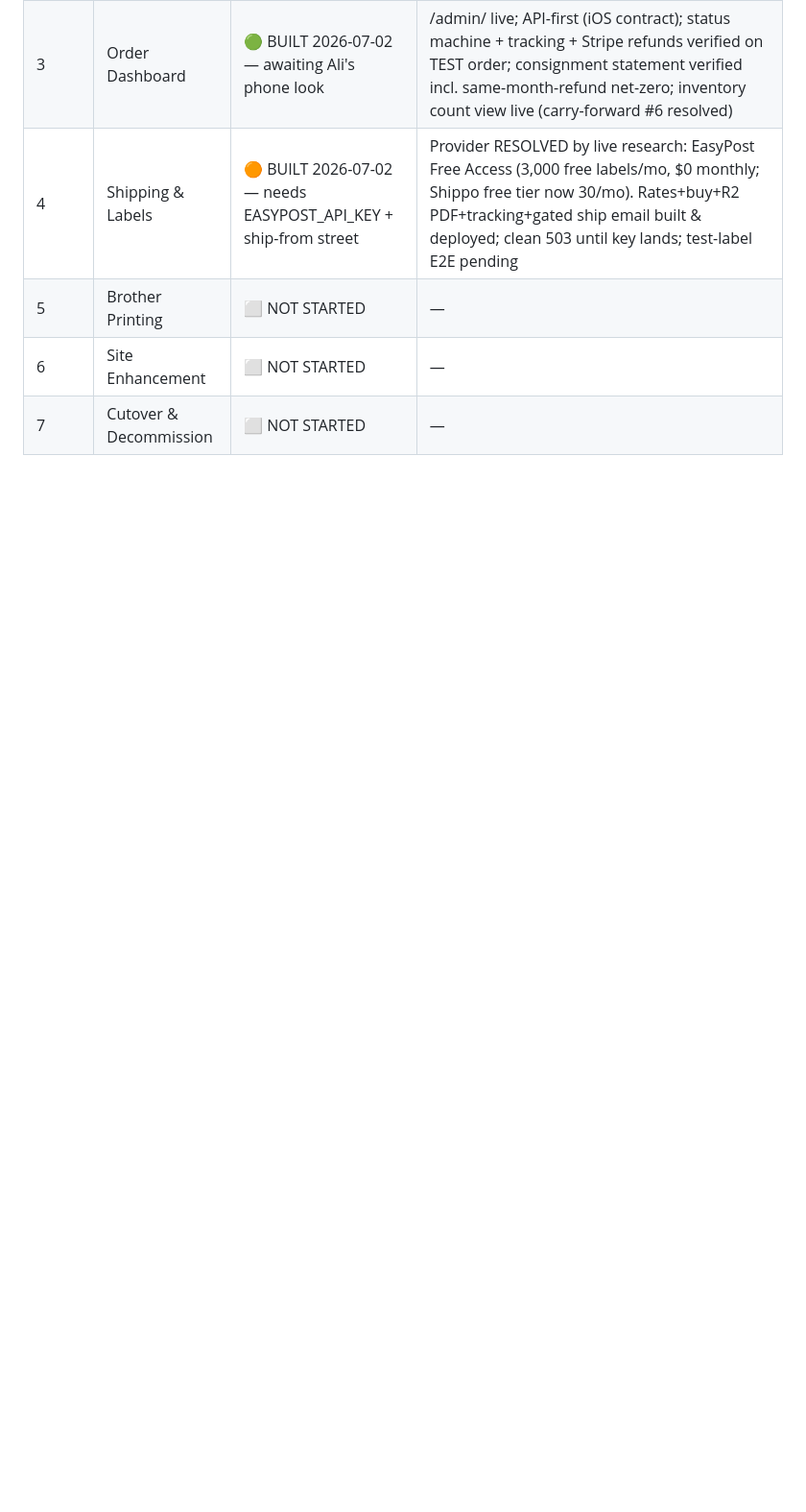
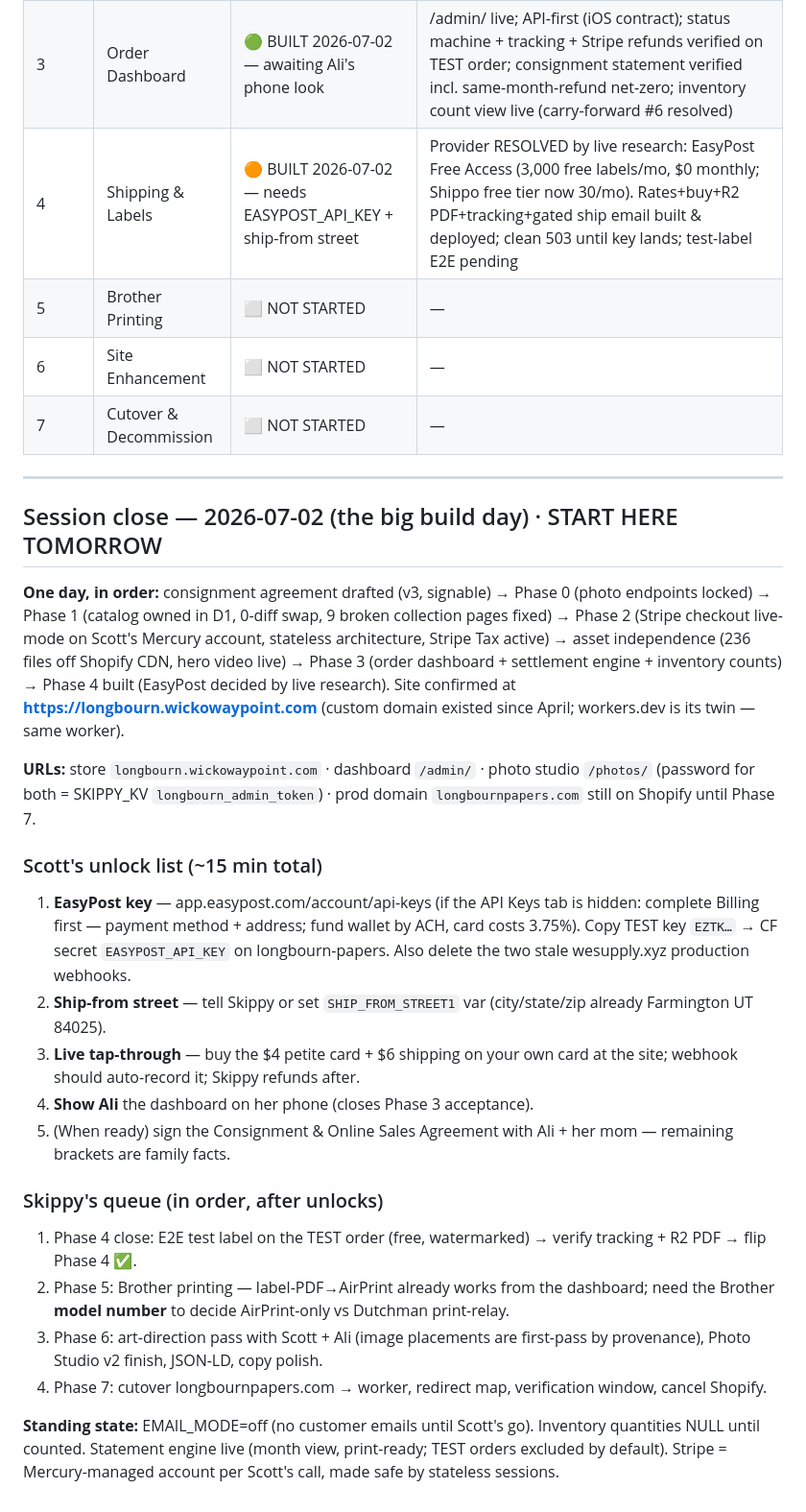
Before and after one commit to ramonscottf/longbourn-papers, a Markdown page: docs/PLAN-commerce-stack.md, the part around the change. Shown at 96% size. Rendered like a GitHub page; blank space fills up the shorter version.

```diff
--- a/docs/PLAN-commerce-stack.md
+++ b/docs/PLAN-commerce-stack.md
@@ -164,3 +164,26 @@ The April build shipped image-less (every placeholder literal) and Phase 1's D1
 | 5 | Brother Printing | ⬜ NOT STARTED | — |
 | 6 | Site Enhancement | ⬜ NOT STARTED | — |
 | 7 | Cutover & Decommission | ⬜ NOT STARTED | — |
+
+---
+
+## Session close — 2026-07-02 (the big build day) · START HERE TOMORROW
+
+**One day, in order:** consignment agreement drafted (v3, signable) → Phase 0 (photo endpoints locked) → Phase 1 (catalog owned in D1, 0-diff swap, 9 broken collection pages fixed) → Phase 2 (Stripe checkout live-mode on Scott's Mercury account, stateless architecture, Stripe Tax active) → asset independence (236 files off Shopify CDN, hero video live) → Phase 3 (order dashboard + settlement engine + inventory counts) → Phase 4 built (EasyPost decided by live research). Site confirmed at **https://longbourn.wickowaypoint.com** (custom domain existed since April; workers.dev is its twin — same worker).
+
+**URLs:** store `longbourn.wickowaypoint.com` · dashboard `/admin/` · photo studio `/photos/` (password for both = SKIPPY_KV `longbourn_admin_token`) · prod domain `longbournpapers.com` still on Shopify until Phase 7.
+
+### Scott's unlock list (~15 min total)
+1. **EasyPost key** — app.easypost.com/account/api-keys (if the API Keys tab is hidden: complete Billing first — payment method + address; fund wallet by ACH, card costs 3.75%). Copy TEST key `EZTK…` → CF secret `EASYPOST_API_KEY` on longbourn-papers. Also delete the two stale wesupply.xyz production webhooks.
+2. **Ship-from street** — tell Skippy or set `SHIP_FROM_STREET1` var (city/state/zip already Farmington UT 84025).
+3. **Live tap-through** — buy the $4 petite card + $6 shipping on your own card at the site; webhook should auto-record it; Skippy refunds after.
+4. **Show Ali** the dashboard on her phone (closes Phase 3 acceptance).
+5. (When ready) sign the Consignment & Online Sales Agreement with Ali + her mom — remaining brackets are family facts.
+
+### Skippy's queue (in order, after unlocks)
+1. Phase 4 close: E2E test label on the TEST order (free, watermarked) → verify tracking + R2 PDF → flip Phase 4 ✅.
+2. Phase 5: Brother printing — label-PDF→AirPrint already works from the dashboard; need the Brother **model number** to decide AirPrint-only vs Dutchman print-relay.
+3. Phase 6: art-direction pass with Scott + Ali (image placements are first-pass by provenance), Photo Studio v2 finish, JSON-LD, copy polish.
+4. Phase 7: cutover longbournpapers.com → worker, redirect map, verification window, cancel Shopify.
+
+**Standing state:** EMAIL_MODE=off (no customer emails until Scott's go). Inventory quantities NULL until counted. Statement engine live (month view, print-ready; TEST orders excluded by default). Stripe = Mercury-managed account per Scott's call, made safe by stateless sessions.
```
Also changed, not shown: README.md (+1 -1 lines).
